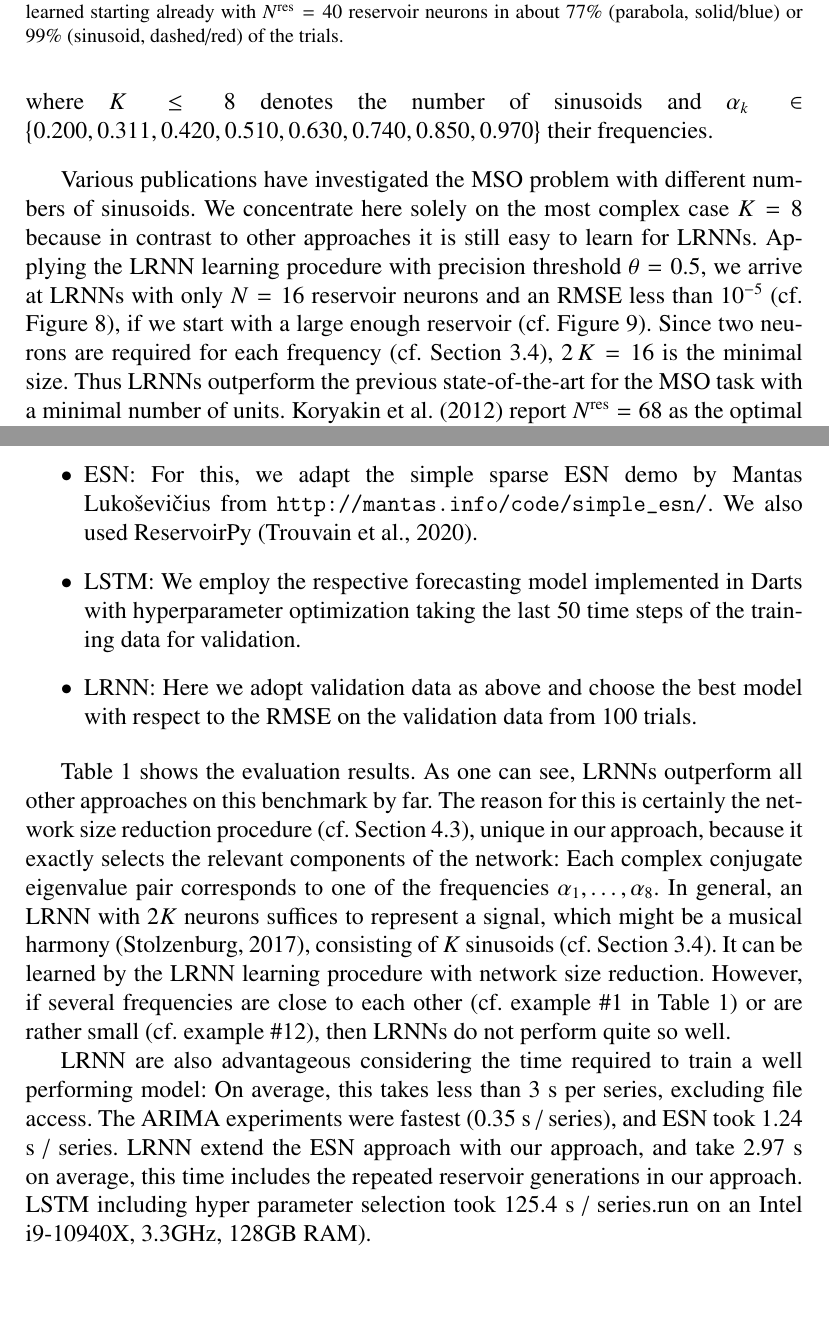
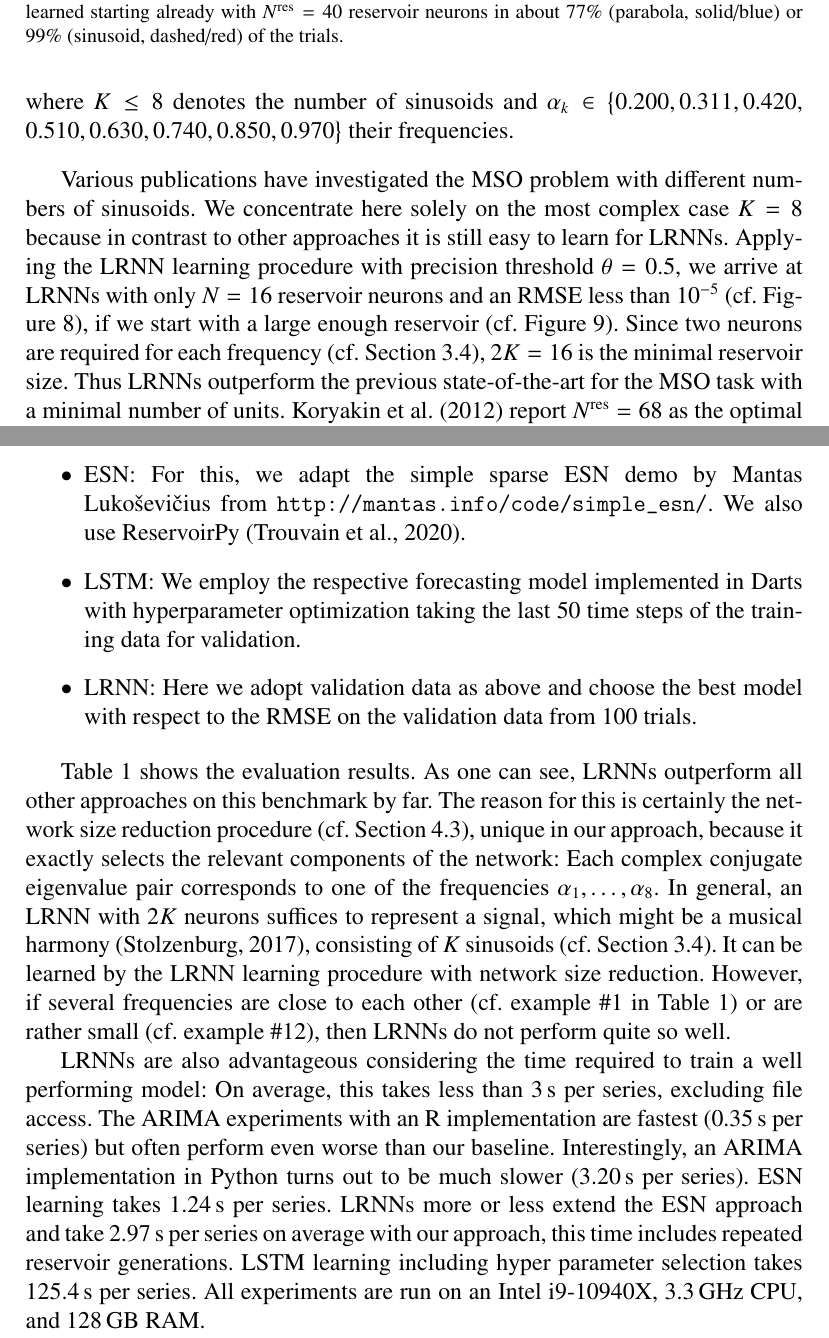
Before and after one commit to OliverObst/decorating, a LaTeX paper (paper/recupred.tex): two parts of pages 28 and 30 of 50, joined at a grey line, cut so that both start at the same text, the shorter picture padded with empty space. Compiled offline with pdfLaTeX.

Commit message:
concluded

```diff
--- a/paper/recupred.tex
+++ b/paper/recupred.tex
@@ -26,7 +26,7 @@
 \usepackage{csquotes,natbib,url}
 \usepackage{booktabs,graphicx,siunitx,tikz}
 \usepackage[figuresright]{rotating}
-\newcommand{\euro}{Euro}
+\usepackage[official]{eurosym}
 
 % to format tab head differently from numeric body columns
 \newcommand{\head}[1]{\multicolumn{1}{c}{#1}}
@@ -1306,7 +1306,7 @@ series is generated by summing up several (pure) sinusoids. Formally
 it is described by
 	\[ S(t) = \sum\limits_{k=1}^K \sin(\alpha_k\,t) \]
 where $K \le 8$ denotes the number of sinusoids and $\alpha_k \in \big\{ 0.200,
-0.311, 0.420, 0.510, 0.630, 0.740, 0.850, 0.970 \big\}$ their frequencies.
+0.311, 0.420, \linebreak 0.510, 0.630, 0.740, 0.850, 0.970 \big\}$ their frequencies.
 \end{exmp}
 
 Various publications have investigated the MSO problem with different numbers of
@@ -1314,9 +1314,10 @@ sinusoids. We concentrate here solely on the most complex case $K=8$
 because in contrast to other approaches it is still easy to learn for LRNNs.
 Applying the LRNN learning procedure with precision threshold $\theta = 0.5$,
 we arrive at LRNNs with only $N=16$ reservoir neurons and an RMSE less than
-$10^{-5}$ (cf. \cref{signal}), if we start with a large enough reservoir (cf. \cref{mso8}). Since
-two neurons are required for each frequency (cf. \cref{ellipse}), $2\,K=16$ is
-the minimal size. Thus LRNNs outperform the previous state-of-the-art for the
+$10^{-5}$ (cf. \cref{signal}), if we start with a large enough reservoir (cf.
+\cref{mso8}). Since two neurons are required for each frequency (cf.
+\cref{ellipse}), $2K=16$ is the minimal reservoir size. Thus LRNNs outperform
+the previous state-of-the-art for the
 MSO task with a minimal number of units. \citet{KLB12} report $N^\mathrm{res} =
 68$ as the optimal reservoir size for ESNs, but in contrast to our approach,
 this number is not further reduced.
@@ -1362,7 +1363,7 @@ time series, including a simple baseline:
   \item ARIMA: We use the AutoARIMA package from \citet{HK08}.
   \item ESN: For this, we adapt the simple sparse ESN demo by Mantas
 	Luko\v{s}evi\v{c}ius from \url{http://mantas.info/code/simple_esn/}.
-	We also used ReservoirPy~\citep{TPDH20}.
+	We also use ReservoirPy~\citep{TPDH20}.
   \item LSTM: We employ the respective forecasting model implemented in Darts
 	with hyperparameter optimization taking the last $50$ time steps of the
 	training data for validation.
@@ -1382,13 +1383,17 @@ size reduction. However, if several frequencies are close to each other (cf.
 example~\#1 in \cref{sideways}) or are rather small (cf. example~\#12), then
 LRNNs do not perform quite so well.
 
-LRNN are also advantageous considering the time required to train a well
-performing model: On average, this takes less than 3 s per series, excluding
-file access. The ARIMA experiments were fastest (0.35 s / series), and ESN took
-1.24 s / series. LRNN extend the ESN approach with our approach, and take 2.97 s
-on average, this time includes the repeated reservoir generations in our
-approach. LSTM including hyper parameter selection took 125.4 s / series.% (all
-run on an Intel i9-10940X, 3.3GHz, 128GB RAM).
+LRNNs are also advantageous considering the time required to train a well
+performing model: On average, this takes less than 3\,s per series, excluding
+file access. The ARIMA experiments with an R implementation are fastest (0.35\,s
+per series) but often perform even worse than our baseline. Interestingly, an
+ARIMA implementation in Python turns out to be much slower (3.20\,s per series).
+ESN learning takes 1.24\,s per series. LRNNs more or less extend the ESN
+approach and take 2.97\,s per series on average with our approach, this time
+includes repeated reservoir generations. LSTM learning including hyper parameter
+selection takes 125.4\,s per series. All experiments are run on an Intel
+i9-10940X, 3.3\,GHz CPU, and 128\,GB RAM.
+
 %%% RESULTS (times)
 % ARIMA - MSO8 on signal01..signal20: (R implementation), very fast: 0.35s / series on average (excl. file access), just the model
 %            in python fast not as fast, 3.2s / series excl file access
```
Also changed, not shown: paper/recupred.tex (2 more changed lines).
